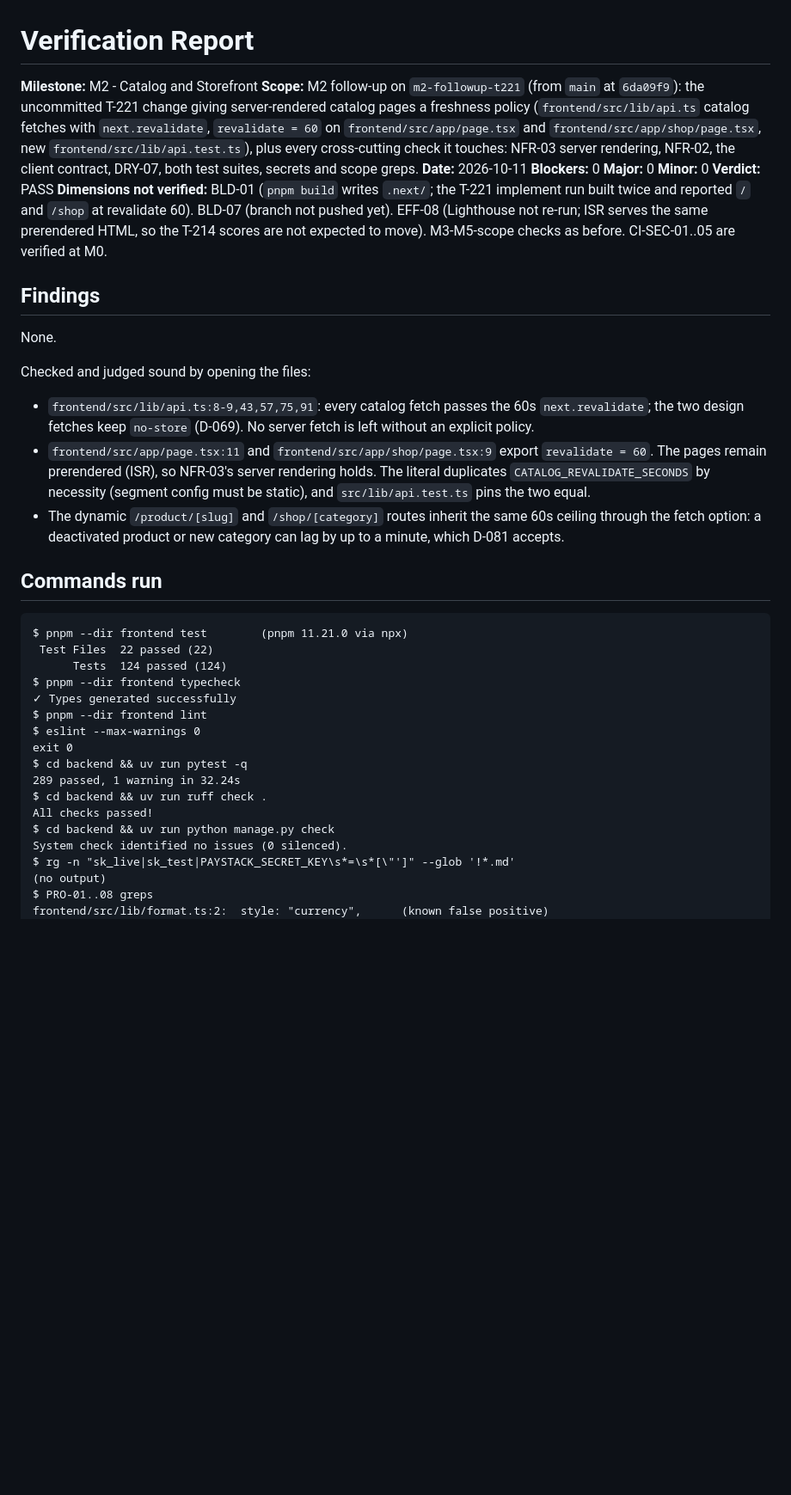
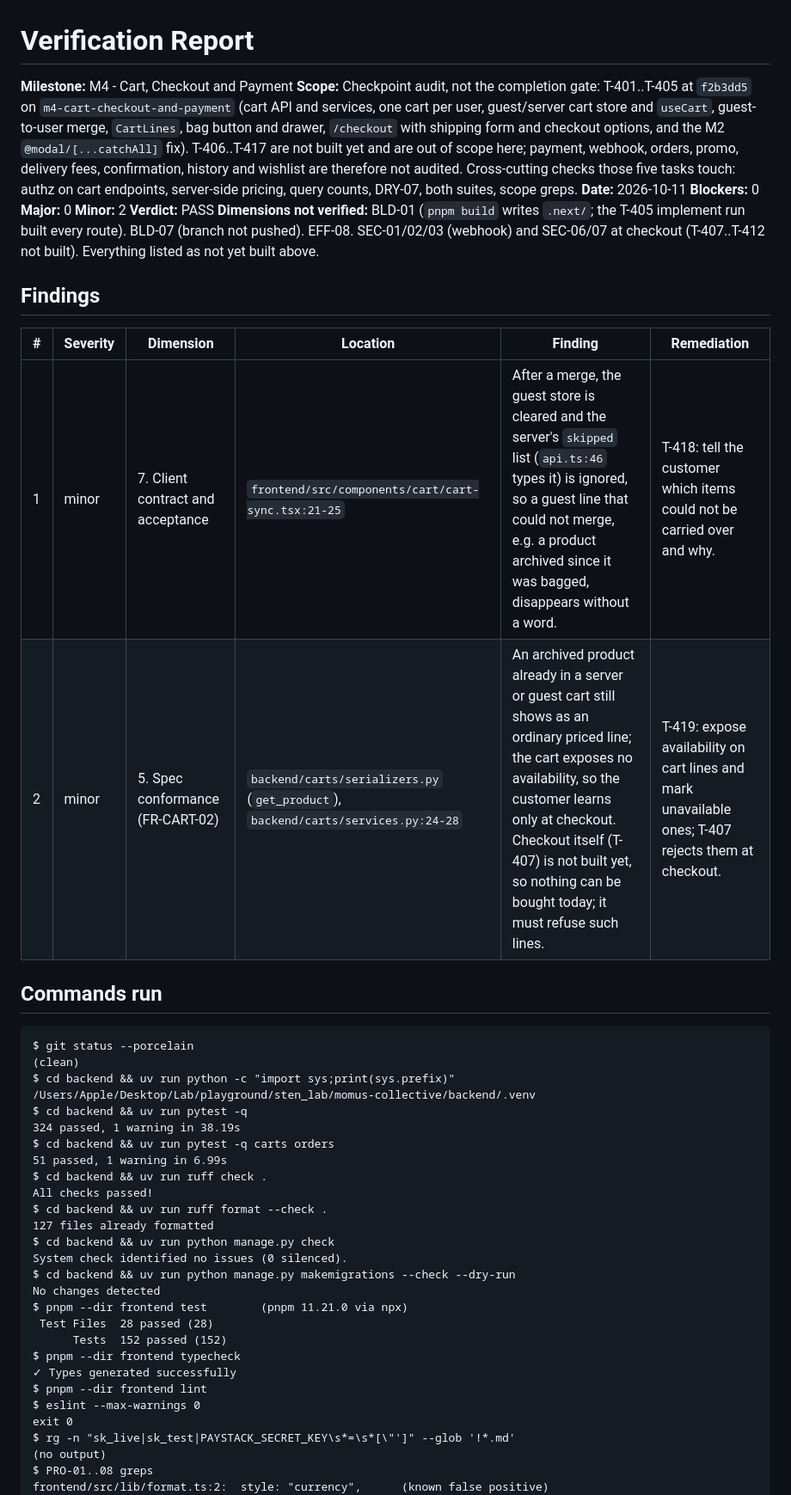
Before and after one commit to stenwire/momus-collective, a Markdown page: docs/VERIFICATION.md, the part around one of its changes. Shown at 86% size. Drawn GitHub-style; blank space fills up the shorter version.

````diff
--- a/docs/VERIFICATION.md
+++ b/docs/VERIFICATION.md
@@ -1,58 +1,59 @@
 # Verification Report
 
-**Milestone:** M2 - Catalog and Storefront
-**Scope:** M2 follow-up on `m2-followup-t221` (from `main` at `6da09f9`):
-the uncommitted T-221 change giving server-rendered catalog pages a
-freshness policy (`frontend/src/lib/api.ts` catalog fetches with
-`next.revalidate`, `revalidate = 60` on `frontend/src/app/page.tsx` and
-`frontend/src/app/shop/page.tsx`, new `frontend/src/lib/api.test.ts`), plus
-every cross-cutting check it touches: NFR-03 server rendering, NFR-02,
-the client contract, DRY-07, both test suites, secrets and scope greps.
+**Milestone:** M4 - Cart, Checkout and Payment
+**Scope:** Checkpoint audit, not the completion gate: T-401..T-405 at
+`f2b3dd5` on `m4-cart-checkout-and-payment` (cart API and services, one
+cart per user, guest/server cart store and `useCart`, guest-to-user merge,
+`CartLines`, bag button and drawer, `/checkout` with shipping form and
+checkout options, and the M2 `@modal/[...catchAll]` fix). T-406..T-417 are
+not built yet and are out of scope here; payment, webhook, orders, promo,
+delivery fees, confirmation, history and wishlist are therefore not audited.
+Cross-cutting checks those five tasks touch: authz on cart endpoints,
+server-side pricing, query counts, DRY-07, both suites, scope greps.
 **Date:** 2026-10-11
 **Blockers:** 0
 **Major:** 0
-**Minor:** 0
+**Minor:** 2
 **Verdict:** PASS
-**Dimensions not verified:** BLD-01 (`pnpm build` writes `.next/`; the T-221
-implement run built twice and reported `/` and `/shop` at revalidate 60).
-BLD-07 (branch not pushed yet). EFF-08 (Lighthouse not re-run; ISR serves
-the same prerendered HTML, so the T-214 scores are not expected to move).
-M3-M5-scope checks as before. CI-SEC-01..05 are verified at M0.
+**Dimensions not verified:** BLD-01 (`pnpm build` writes `.next/`; the T-405
+implement run built every route). BLD-07 (branch not pushed). EFF-08.
+SEC-01/02/03 (webhook) and SEC-06/07 at checkout (T-407..T-412 not built).
+Everything listed as not yet built above.
 
 ## Findings
 
-None.
-
-Checked and judged sound by opening the files:
-- `frontend/src/lib/api.ts:8-9,43,57,75,91`: every catalog fetch passes the
-  60s `next.revalidate`; the two design fetches keep `no-store` (D-069). No
-  server fetch is left without an explicit policy.
-- `frontend/src/app/page.tsx:11` and `frontend/src/app/shop/page.tsx:9`
-  export `revalidate = 60`. The pages remain prerendered (ISR), so NFR-03's
-  server rendering holds. The literal duplicates `CATALOG_REVALIDATE_SECONDS`
-  by necessity (segment config must be static), and
-  `src/lib/api.test.ts` pins the two equal.
-- The dynamic `/product/[slug]` and `/shop/[category]` routes inherit the
-  same 60s ceiling through the fetch option: a deactivated product or new
-  category can lag by up to a minute, which D-081 accepts.
+| # | Severity | Dimension | Location | Finding | Remediation |
+|---|---|---|---|---|---|
+| 1 | minor | 7. Client contract and acceptance | `frontend/src/components/cart/cart-sync.tsx:21-25` | After a merge, the guest store is cleared and the server's `skipped` list (`api.ts:46` types it) is ignored, so a guest line that could not merge, e.g. a product archived since it was bagged, disappears without a word. | T-418: tell the customer which items could not be carried over and why. |
+| 2 | minor | 5. Spec conformance (FR-CART-02) | `backend/carts/serializers.py` (`get_product`), `backend/carts/services.py:24-28` | An archived product already in a server or guest cart still shows as an ordinary priced line; the cart exposes no availability, so the customer learns only at checkout. Checkout itself (T-407) is not built yet, so nothing can be bought today; it must refuse such lines. | T-419: expose availability on cart lines and mark unavailable ones; T-407 rejects them at checkout. |
 
 ## Commands run
 
 ```
+$ git status --porcelain
+(clean)
+$ cd backend && uv run python -c "import sys;print(sys.prefix)"
+/Users/Apple/Desktop/Lab/playground/sten_lab/momus-collective/backend/.venv
+$ cd backend && uv run pytest -q
+324 passed, 1 warning in 38.19s
+$ cd backend && uv run pytest -q carts orders
+51 passed, 1 warning in 6.99s
+$ cd backend && uv run ruff check .
+All checks passed!
+$ cd backend && uv run ruff format --check .
+127 files already formatted
+$ cd backend && uv run python manage.py check
+System check identified no issues (0 silenced).
+$ cd backend && uv run python manage.py makemigrations --check --dry-run
+No changes detected
 $ pnpm --dir frontend test        (pnpm 11.21.0 via npx)
- Test Files  22 passed (22)
-      Tests  124 passed (124)
+ Test Files  28 passed (28)
+      Tests  152 passed (152)
 $ pnpm --dir frontend typecheck
 ✓ Types generated successfully
 $ pnpm --dir frontend lint
 $ eslint --max-warnings 0
 exit 0
-$ cd backend && uv run pytest -q
-289 passed, 1 warning in 32.24s
-$ cd backend && uv run ruff check .
-All checks passed!
-$ cd backend && uv run python manage.py check
-System check identified no issues (0 silenced).
 $ rg -n "sk_live|sk_test|PAYSTACK_SECRET_KEY\s*=\s*[\"']" --glob '!*.md'
 (no output)
 $ PRO-01..08 greps
````
Also changed, not shown: other parts of docs/VERIFICATION.md (+13 -17 lines), docs/TODO.md (+3 -0 lines).
